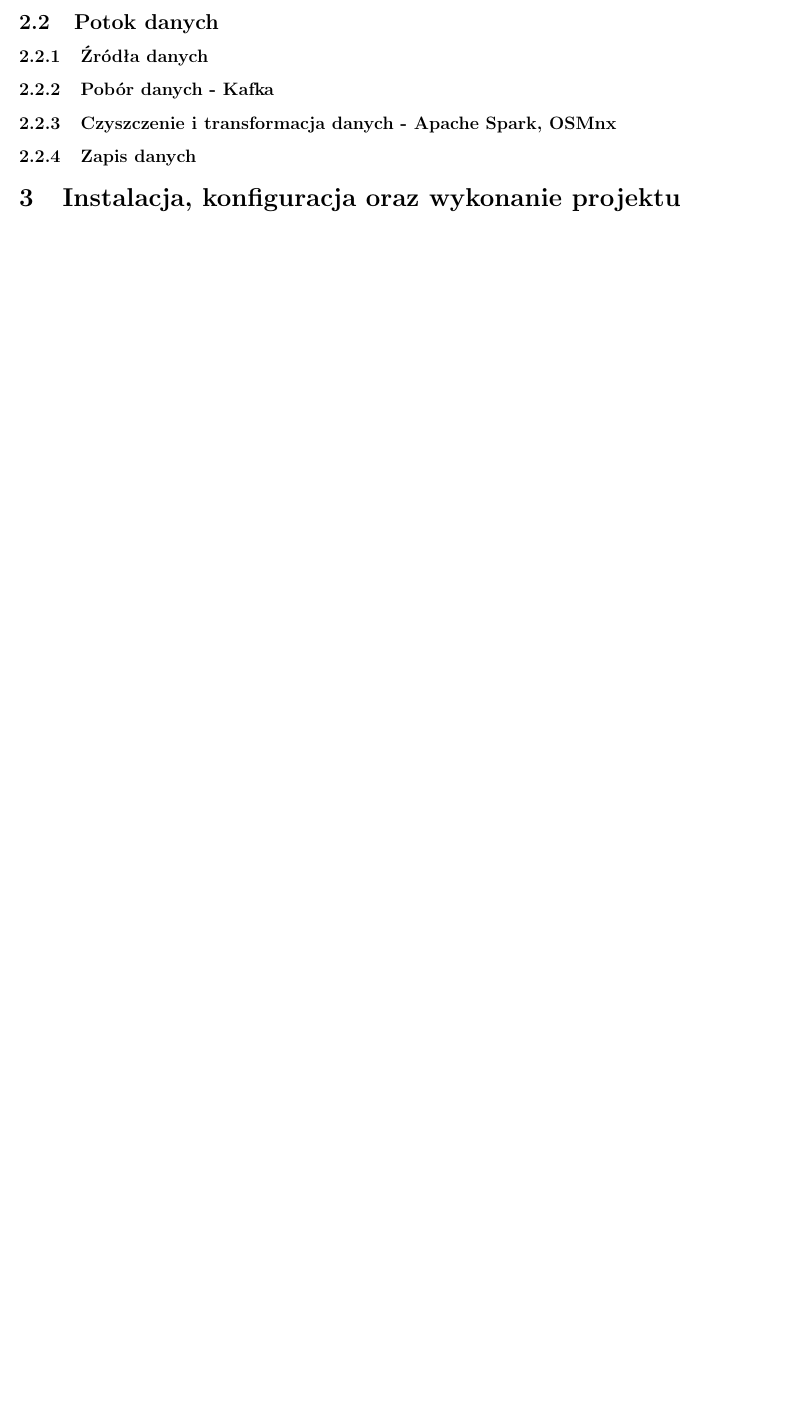
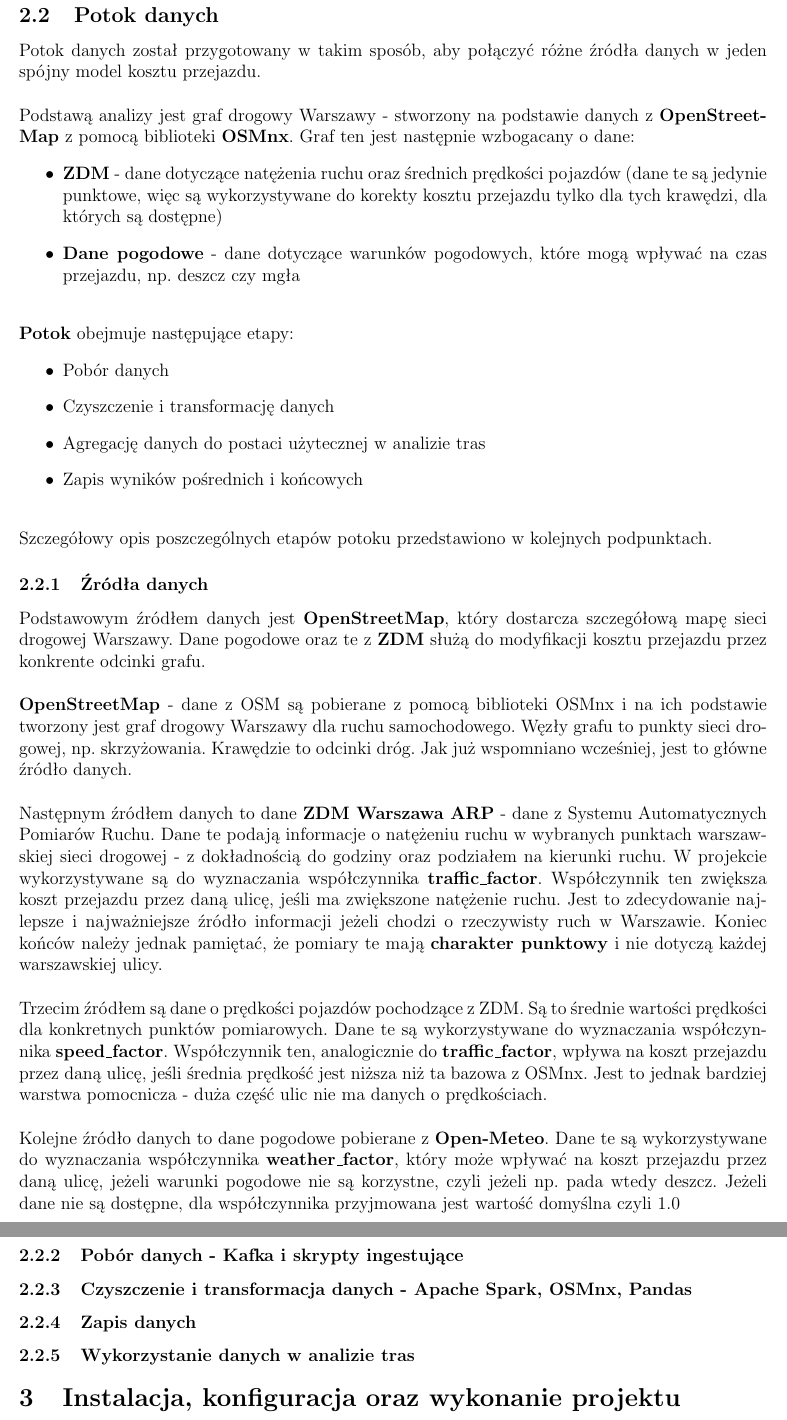
Before and after one commit to JacobPW23/OpenNavigation, a LaTeX document (docs/wstepny_raport/OpenNavigation_raport_wstepne_badania.tex): part of page 3 of 4 before the commit and two parts of pages 4 and 5 of 6 after it, the two joined at a grey line, cut so that both start at the same text, the shorter picture padded with empty space. Compiled offline with pdfLaTeX.

Commit message:
Aktualizacja raportu o fragment podpunktu 2.

```diff
--- a/docs/wstepny_raport/OpenNavigation_raport_wstepne_badania.tex
+++ b/docs/wstepny_raport/OpenNavigation_raport_wstepne_badania.tex
@@ -53,14 +82,43 @@ etc. Propozycja ta została wykorzystana do stworzenia wstępnego rozwiązania,
+\noindent Potok danych został przygotowany w takim sposób, aby połączyć różne źródła danych w jeden spójny model kosztu przejazdu.\\
+
+\noindent Podstawą analizy jest graf drogowy Warszawy - stworzony na podstawie danych z \textbf{OpenStreetMap} z pomocą biblioteki \textbf{OSMnx}. Graf ten jest następnie wzbogacany o dane:
+\begin{itemize}
+    \item \textbf{ZDM} - dane dotyczące natężenia ruchu oraz średnich prędkości pojazdów (dane te są jedynie punktowe, więc są wykorzystywane do korekty kosztu przejazdu tylko dla tych krawędzi, dla których są dostępne)
+    \item \textbf{Dane pogodowe} - dane dotyczące warunków pogodowych, które mogą wpływać na czas przejazdu, np. deszcz czy mgła
+\end{itemize}
+
+\noindent \\\textbf{Potok} obejmuje następujące etapy:
+\begin{itemize}
+    \item Pobór danych
+    \item Czyszczenie i transformację danych
+    \item Agregację danych do postaci użytecznej w analizie tras
+    \item Zapis wyników pośrednich i końcowych
+\end{itemize}
+
+\noindent \\Szczegółowy opis poszczególnych etapów potoku przedstawiono w kolejnych podpunktach.
 
 \subsubsection{Źródła danych}
 
-\subsubsection{Pobór danych - Kafka}
+\noindent Podstawowym źródłem danych jest \textbf{OpenStreetMap}, który dostarcza szczegółową mapę sieci drogowej Warszawy. Dane pogodowe oraz te z \textbf{ZDM} służą do modyfikacji kosztu przejazdu przez konkrente odcinki grafu.\\
+
+\noindent \textbf{OpenStreetMap} - dane z OSM są pobierane z pomocą biblioteki OSMnx i na ich podstawie tworzony jest graf drogowy Warszawy dla ruchu samochodowego. Węzły grafu to punkty sieci drogowej, np. skrzyżowania. Krawędzie to odcinki dróg. Jak już wspomniano wcześniej, jest to główne źródło danych.\\
+
+\noindent Następnym źródłem danych to dane \textbf{ZDM Warszawa ARP} - dane z Systemu Automatycznych Pomiarów Ruchu. Dane te podają informacje o natężeniu ruchu w wybranych punktach warszawskiej sieci drogowej - z dokładnością do godziny oraz podziałem na kierunki ruchu. W projekcie wykorzystywane są do wyznaczania współczynnika \textbf{traffic\_factor}. Współczynnik ten zwiększa koszt przejazdu przez daną ulicę, jeśli ma zwiększone natężenie ruchu. Jest to zdecydowanie najlepsze i najważniejsze źródło informacji jeżeli chodzi o rzeczywisty ruch w Warszawie. Koniec końców należy jednak pamiętać, że pomiary te mają \textbf{charakter punktowy} i nie dotyczą każdej warszawskiej ulicy.\\
+
+\noindent Trzecim źródłem są dane o prędkości pojazdów pochodzące z ZDM. Są to średnie wartości prędkości dla konkretnych punktów pomiarowych. Dane te są wykorzystywane do wyznaczania współczynnika \textbf{speed\_factor}. Współczynnik ten, analogicznie do \textbf{traffic\_factor}, wpływa na koszt przejazdu przez daną ulicę, jeśli średnia prędkość jest niższa niż ta bazowa z OSMnx. Jest to jednak bardziej warstwa pomocnicza - duża część ulic nie ma danych o prędkościach.\\
+
+\noindent Kolejne źródło danych to dane pogodowe pobierane z \textbf{Open-Meteo}. Dane te są wykorzystywane do wyznaczania współczynnika \textbf{weather\_factor}, który może wpływać na koszt przejazdu przez daną ulicę, jeżeli warunki pogodowe nie są korzystne, czyli jeżeli np. pada wtedy deszcz. Jeżeli dane nie są dostępne, dla współczynnika przyjmowana jest wartość domyślna czyli 1.0\\
+
+\subsubsection{Pobór danych - Kafka i skrypty ingestujące}
 % popraw jak się mylę
 
-\subsubsection{Czyszczenie i transformacja danych - Apache Spark, OSMnx}
+\subsubsection{Czyszczenie i transformacja danych - Apache Spark, OSMnx, Pandas}
 
 
 \subsubsection{Zapis danych}
 
+
+\subsubsection{Wykorzystanie danych w analizie tras}
 
 \section{Instalacja, konfiguracja oraz wykonanie projektu}
 
```
Also changed, not shown: docs/wstepny_raport/OpenNavigation_raport_wstepne_badania.pdf, docs/wstepny_raport/OpenNavigation_raport_wstepne_badania.tex (31 more changed lines), 6 other files.
